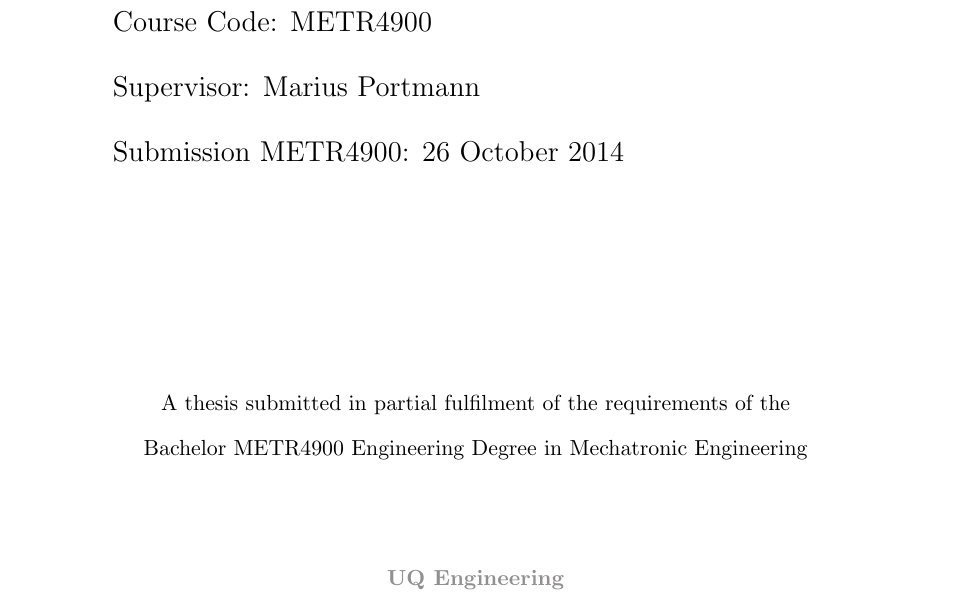
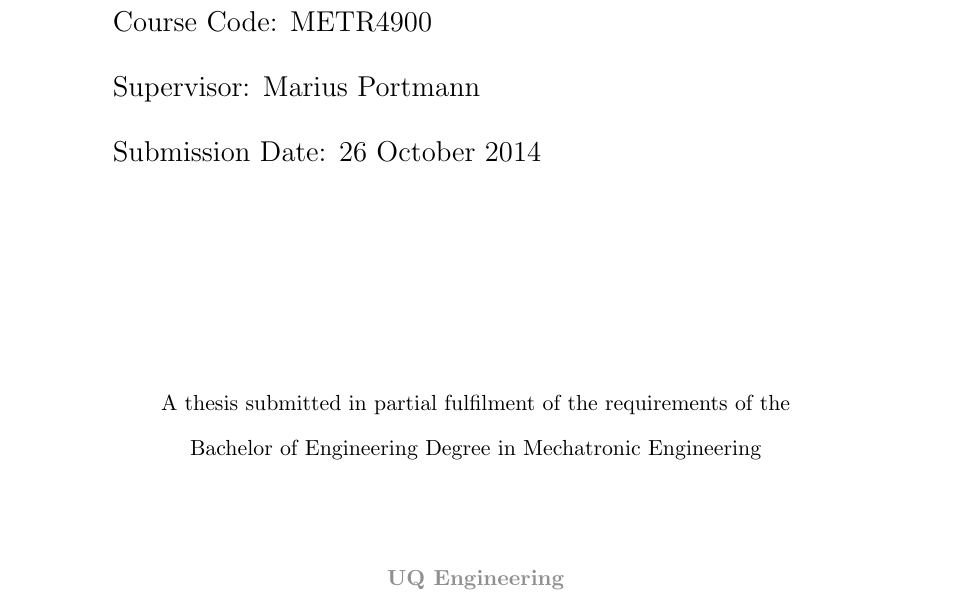
Before and after one commit to krman/thesis, a LaTeX thesis (main.tex, which reads title.tex): part of page 1 of 3, cut so that both start at the same text. Compiled offline with pdfLaTeX.

Commit message:
fix typos

```diff
--- a/title.tex
+++ b/title.tex
@@ -36,7 +36,7 @@
 Student Name: Kimberley \textsc{Manning}\\[0.1cm]
 Course Code: METR4900\\[0.1cm]
 Supervisor: Marius Portmann\\[0.1cm]
-Submission METR4900: 26 October 2014\\[0.1cm]
+Submission Date: 26 October 2014\\[0.1cm]
 \end{flushleft}
 \end{minipage}
 
@@ -47,7 +47,7 @@
 
 
 {\small A thesis submitted in partial fulfilment of the requirements of the\\
-Bachelor METR4900 Engineering Degree in Mechatronic Engineering\\[1.5cm]}
+Bachelor of Engineering Degree in Mechatronic Engineering\\[1.5cm]}
 
 \textcolor{Gray}
 {
```
